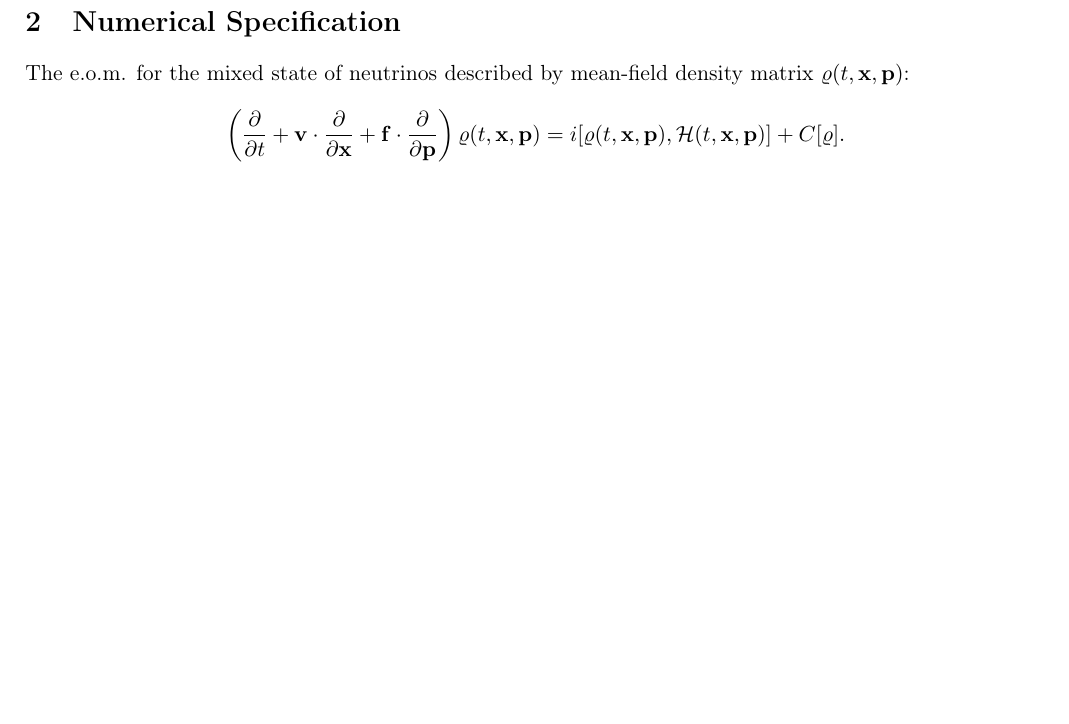
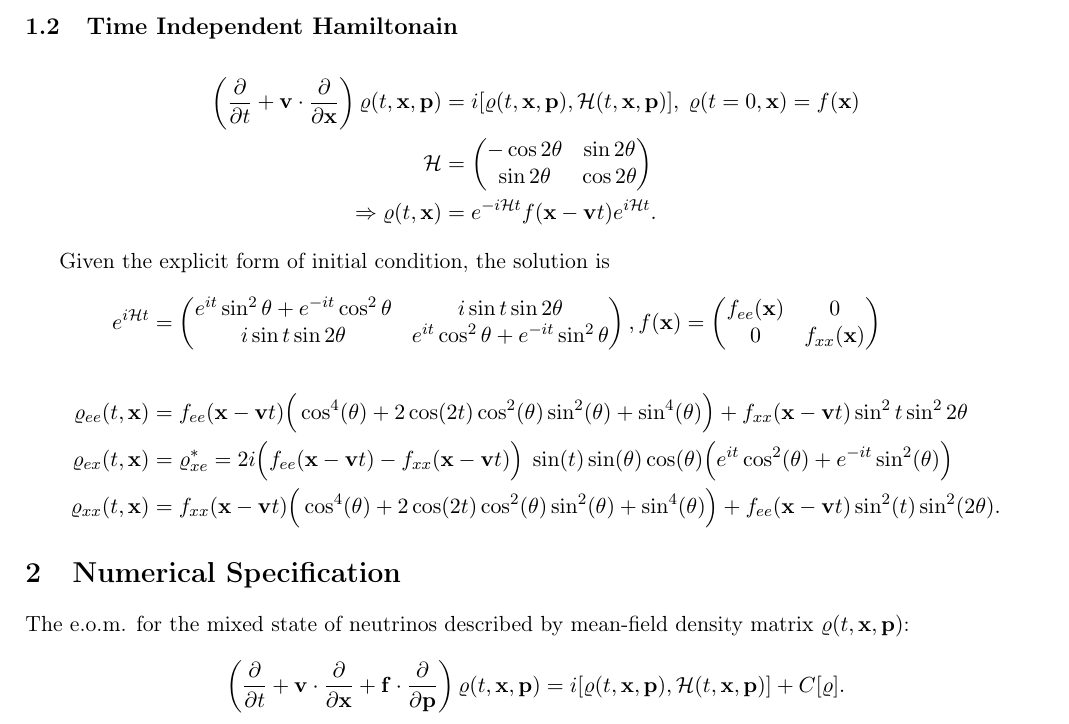
Before and after one commit to Gengyuliu/Neutrino, a LaTeX document (doc/note.tex): part of page 2 of 3, cut at the place of the change, the shorter picture padded with empty space. Compiled offline with pdfLaTeX.

Commit message:
add exact solution for time-indep Hamiltonian

```diff
--- a/doc/note.tex
+++ b/doc/note.tex
@@ -101,9 +101,33 @@
  \end{align*}
 
 
+\subsection{Time Independent Hamiltonain}%
+\label{sub:Time Independent Hamiltonain}
+\begin{align*}
+   \left(  \frac{\partial}{\partial t} + \vb{v}\cdot \frac{\partial}{\partial \vb{x}} \right) \varrho(t,\vb{x}, \vb{p}) &= i \comm{\varrho (t, \vb{x}, \vb{p})}{\mathcal{H}(t, \vb{x}, \vb{p})} , \hspace{0.1cm}\varrho(t=0,\vb{x}) = f(\vb{x})\\
+   \mathcal{H} &= \begin{pmatrix}
+ -\cos 2\theta & \sin 2\theta\\
+\sin 2\theta & \cos 2\theta \\
+\end{pmatrix}\\
+      \Rightarrow \varrho(t,\vb{x}) &= e^{-i\mathcal{H}t}f(\vb{x} - \vb{v}t)e^{i\mathcal{H}t}
+.\end{align*}
 
-
-
+Given the explicit form of initial condition, the solution is
+\begin{align*}
+   e^{i\mathcal{H}t} &= \begin{pmatrix}
+      e^{it}\sin^{2}{\theta} + e^{-it}\cos^{2}{\theta}& i\sin{t} \sin{2\theta}\\
+      i\sin t  \sin 2\theta & e^{it} \cos^{2}\theta + e^{-it}\sin^{2}\theta\\
+   \end{pmatrix} ,
+   f(\vb{x}) = \begin{pmatrix}
+      f_{ee}(\vb{x}) & 0\\
+      0 & f_{xx}(\vb{x})\\
+   \end{pmatrix}\\
+   \\
+      \varrho_{ee}(t,\vb{x}) &=
+      f_{ee}(\vb{x} - \vb{v}t) \Big(\cos^{4}(\theta) + 2\cos (2t) \cos ^{2} (\theta) \sin^{2}(\theta) + \sin^{4} (\theta)\Big) + f_{x x}(\vb{x} - \vb{v}t)  \sin ^{2}t \sin ^{2 }2\theta \\
+      \varrho_{ex}(t, \vb{x}) &= \varrho_{xe}^{*} = 2i \Big(f_{ee}(\vb{x} - \vb{v}t) - f_{x x} (\vb{x} - \vb{v}t)\Big) \hspace{0.1cm}\sin(t) \sin(\theta) \cos(\theta) \Big(e^{it}\cos^{2}(\theta) + e^{-it}\sin ^{2}(\theta)\Big)\\
+      \varrho_{x x}(t, \vb{x}) &= f_{x x}(\vb{x} - \vb{v}t)\Big(\cos^{4}(\theta) + 2 \cos(2t) \cos^{2}(\theta) \sin^{2}(\theta)  + \sin ^{4}(\theta) \Big)  + f_{ee}(\vb{x} - \vb{v}t)\sin ^{2}(t) \sin ^{2}(2\theta)
+.\end{align*}
 
  \section{Numerical Specification}%
  \label{sec:Numerical Simulation}
```
Also changed, not shown: doc/note.pdf.
